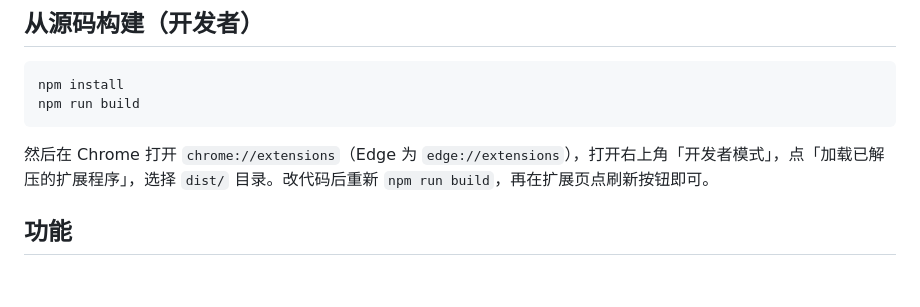
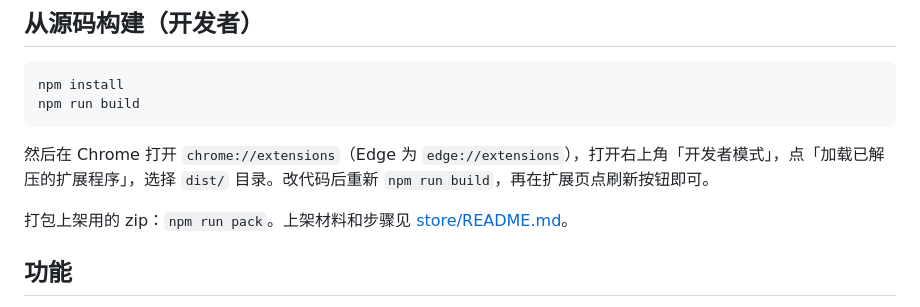
Before and after one commit to halohong-ai/subtitle-sidebar, a Markdown page: README.md, the part around the change. Rendered like a GitHub page; blank space fills up the shorter version.

Commit message:
README：开发者一节补上打包和上架说明的链接
Co-Authored-By: Claude Opus 5.5 <noreply@anthropic.com>

````diff
--- a/README.md
+++ b/README.md
@@ -32,6 +32,8 @@ npm run build
 ```
 
 然后在 Chrome 打开 `chrome://extensions`（Edge 为 `edge://extensions`），打开右上角「开发者模式」，点「加载已解压的扩展程序」，选择 `dist/` 目录。改代码后重新 `npm run build`，再在扩展页点刷新按钮即可。
+
+打包上架用的 zip：`npm run pack`。上架材料和步骤见 [store/README.md](store/README.md)。
 
 ## 功能
 
````
